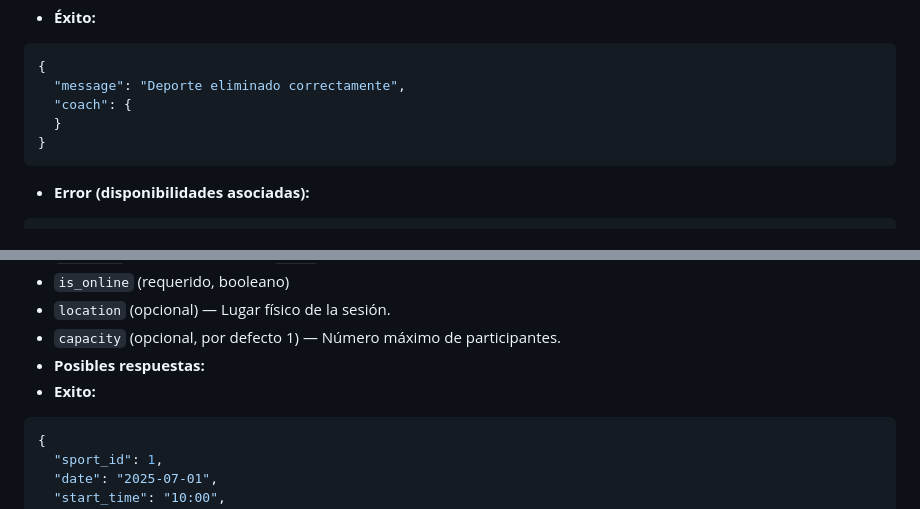
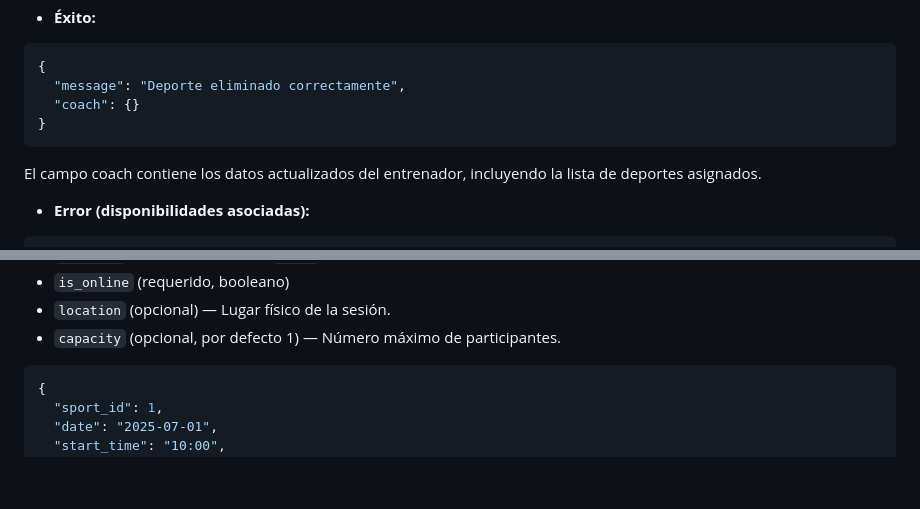
Before and after one commit to flpmarin/FitCalendar_BackEnd_Laravel, a Markdown page: API.md, 2 parts joined by grey strips. GitHub-like rendering; blank space fills up the shorter version.

````diff
--- a/API.md
+++ b/API.md
@@ -189,11 +189,10 @@ DELETE /api/coach/sports/{sportId}
 ```json
 {
   "message": "Deporte eliminado correctamente",
-  "coach": {
-  }
+  "coach": {}
 }
 ```
-
+El campo coach contiene los datos actualizados del entrenador, incluyendo la lista de deportes asignados.
 - **Error (disponibilidades asociadas):**
 ```json
 {
@@ -235,8 +234,7 @@ POST /api/specific-availabilities
 - `is_online` (requerido, booleano)
 - `location` (opcional) — Lugar físico de la sesión.
 - `capacity` (opcional, por defecto 1) — Número máximo de participantes.
-- **Posibles respuestas:**
-- **Exito:**
+
 ```json
 {
   "sport_id": 1,
````
